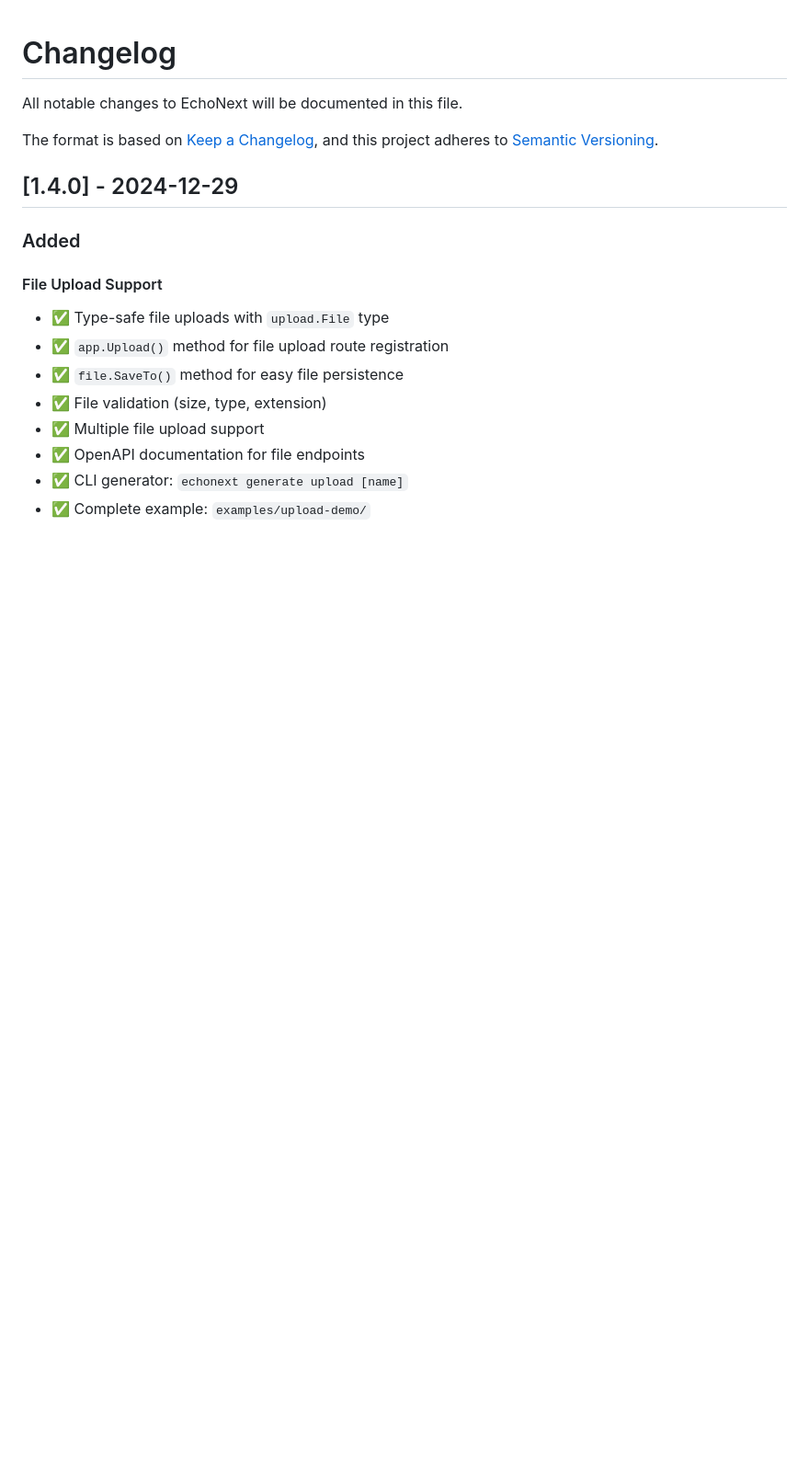
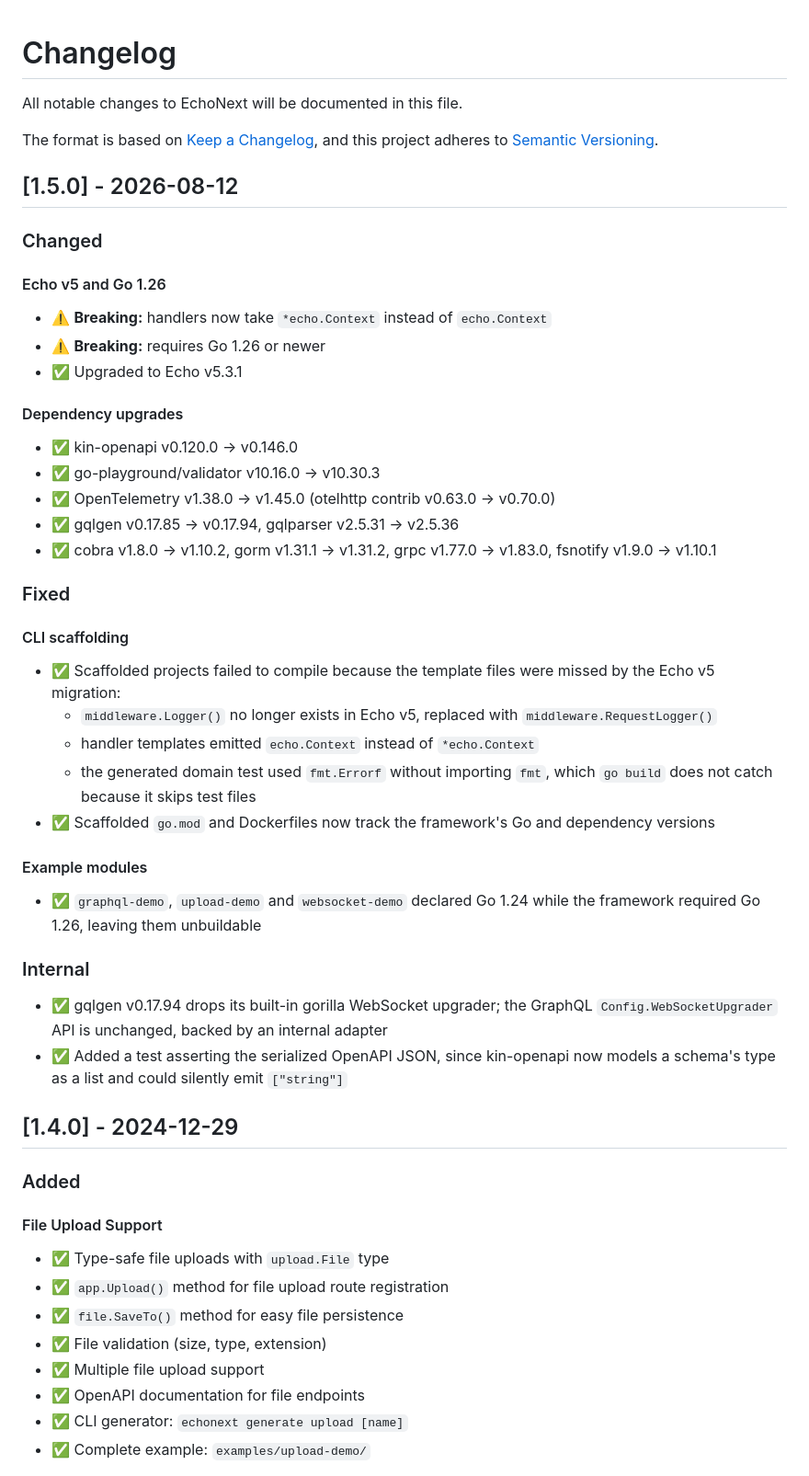
Before and after one commit to abdussamadbello/echonext, a Markdown page: docs/changelog.md, the part around the change. Shown at 92% size. GitHub-like rendering; blank space fills up the shorter version.

Commit message:
Add v1.5.0 changelog entry
Co-Authored-By: Claude Opus 5 <noreply@anthropic.com>
Claude-Session: https://claude.ai/code/session_0137VXsNAd4D3a2pcymRw5A6

```diff
--- a/docs/changelog.md
+++ b/docs/changelog.md
@@ -4,6 +4,46 @@ All notable changes to EchoNext will be documented in this file.
 
 The format is based on [Keep a Changelog](https://keepachangelog.com/en/1.0.0/),
 and this project adheres to [Semantic Versioning](https://semver.org/spec/v2.0.0.html).
+
+## [1.5.0] - 2026-08-12
+
+### Changed
+
+#### Echo v5 and Go 1.26
+- ⚠️ **Breaking:** handlers now take `*echo.Context` instead of `echo.Context`
+- ⚠️ **Breaking:** requires Go 1.26 or newer
+- ✅ Upgraded to Echo v5.3.1
+
+#### Dependency upgrades
+- ✅ kin-openapi v0.120.0 → v0.146.0
+- ✅ go-playground/validator v10.16.0 → v10.30.3
+- ✅ OpenTelemetry v1.38.0 → v1.45.0 (otelhttp contrib v0.63.0 → v0.70.0)
+- ✅ gqlgen v0.17.85 → v0.17.94, gqlparser v2.5.31 → v2.5.36
+- ✅ cobra v1.8.0 → v1.10.2, gorm v1.31.1 → v1.31.2, grpc v1.77.0 → v1.83.0,
+  fsnotify v1.9.0 → v1.10.1
+
+### Fixed
+
+#### CLI scaffolding
+- ✅ Scaffolded projects failed to compile because the template files were
+  missed by the Echo v5 migration:
+  - `middleware.Logger()` no longer exists in Echo v5, replaced with
+    `middleware.RequestLogger()`
+  - handler templates emitted `echo.Context` instead of `*echo.Context`
+  - the generated domain test used `fmt.Errorf` without importing `fmt`,
+    which `go build` does not catch because it skips test files
+- ✅ Scaffolded `go.mod` and Dockerfiles now track the framework's Go and
+  dependency versions
+
+#### Example modules
+- ✅ `graphql-demo`, `upload-demo` and `websocket-demo` declared Go 1.24 while
+  the framework required Go 1.26, leaving them unbuildable
+
+### Internal
+- ✅ gqlgen v0.17.94 drops its built-in gorilla WebSocket upgrader; the GraphQL
+  `Config.WebSocketUpgrader` API is unchanged, backed by an internal adapter
+- ✅ Added a test asserting the serialized OpenAPI JSON, since kin-openapi now
+  models a schema's type as a list and could silently emit `["string"]`
 
 ## [1.4.0] - 2024-12-29
 
```
